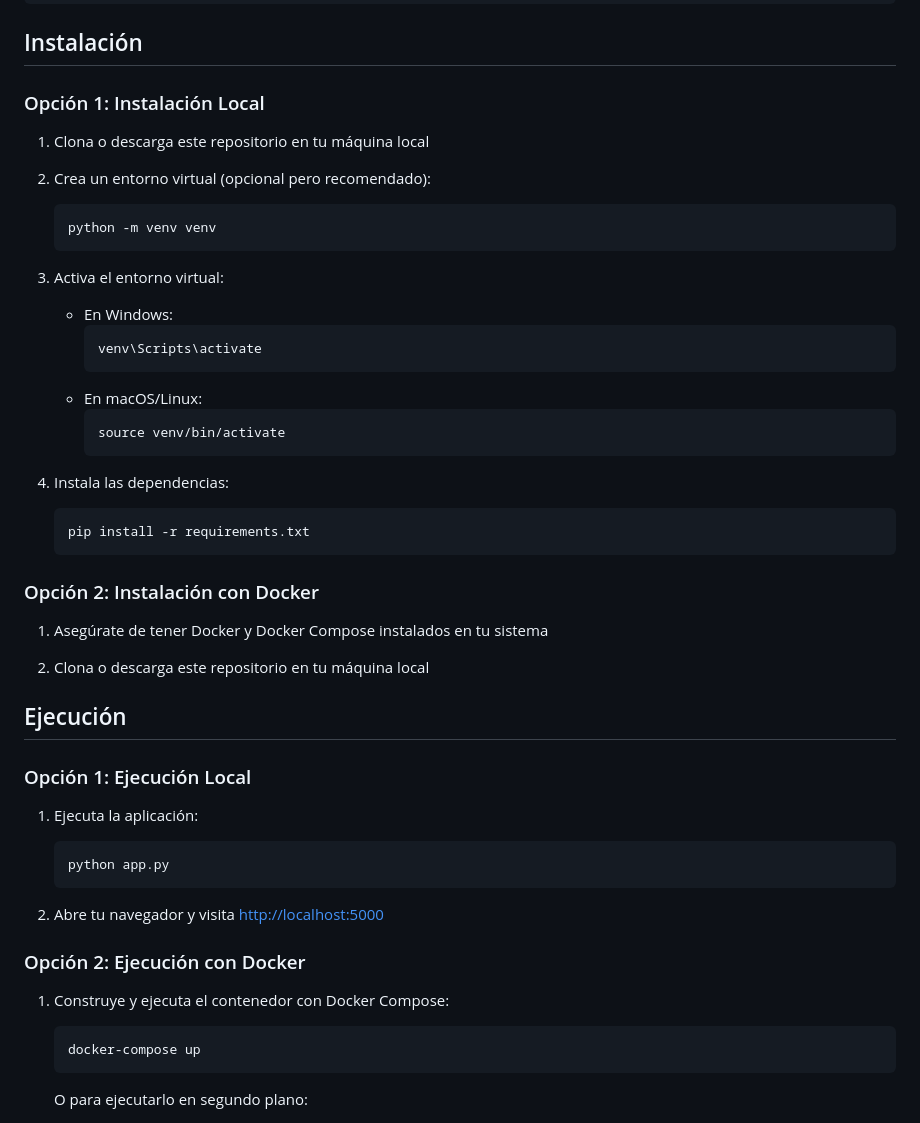
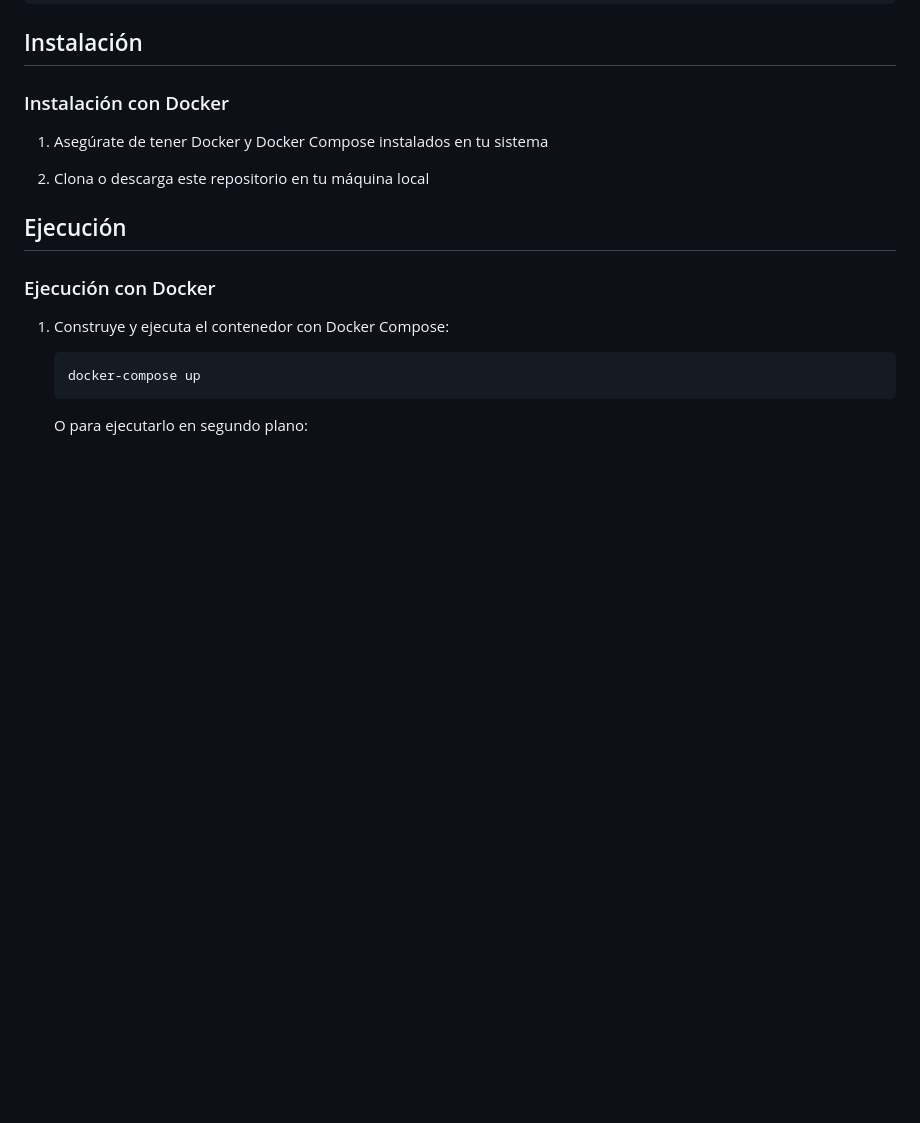
Before and after one commit to Cristian-Cubillos-Araya/Labs-SIA-2025, a Markdown page: lab1/README.md, the part around the change. GitHub-like rendering; blank space fills up the shorter version.

````diff
--- a/lab1/README.md
+++ b/lab1/README.md
@@ -39,34 +39,7 @@ Este laboratorio consiste en una aplicación web simple desarrollada con Python
 
 ## Instalación
 
-### Opción 1: Instalación Local
-
-1. Clona o descarga este repositorio en tu máquina local
-
-2. Crea un entorno virtual (opcional pero recomendado):
-
-   ```bash
-   python -m venv venv
-   ```
-
-3. Activa el entorno virtual:
-
-   - En Windows:
-     ```bash
-     venv\Scripts\activate
-     ```
-   - En macOS/Linux:
-     ```bash
-     source venv/bin/activate
-     ```
-
-4. Instala las dependencias:
-
-   ```bash
-   pip install -r requirements.txt
-   ```
-
-### Opción 2: Instalación con Docker
+### Instalación con Docker
 
 1. Asegúrate de tener Docker y Docker Compose instalados en tu sistema
 
@@ -74,17 +47,7 @@ Este laboratorio consiste en una aplicación web simple desarrollada con Python
 
 ## Ejecución
 
-### Opción 1: Ejecución Local
-
-1. Ejecuta la aplicación:
-
-   ```bash
-   python app.py
-   ```
-
-2. Abre tu navegador y visita [http://localhost:5000](http://localhost:5000)
-
-### Opción 2: Ejecución con Docker
+### Ejecución con Docker
 
 1. Construye y ejecuta el contenedor con Docker Compose:
 
````
